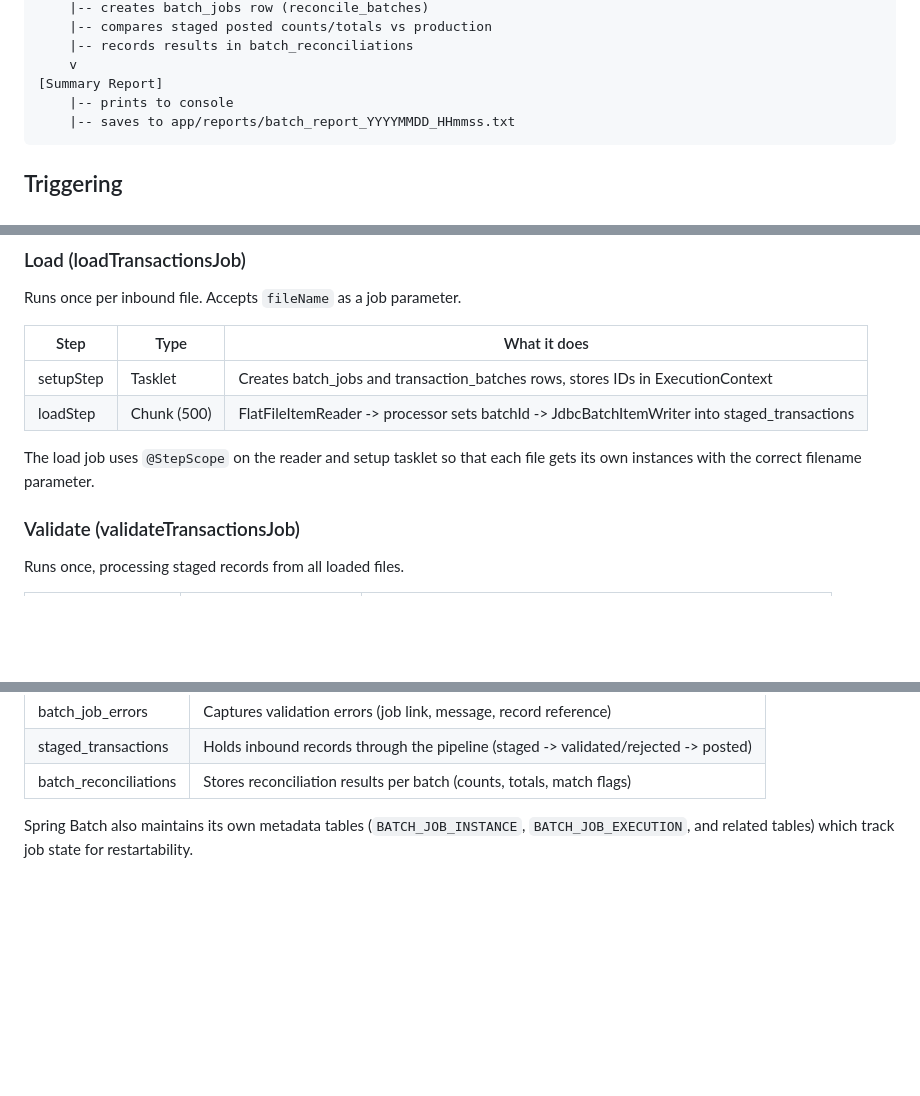
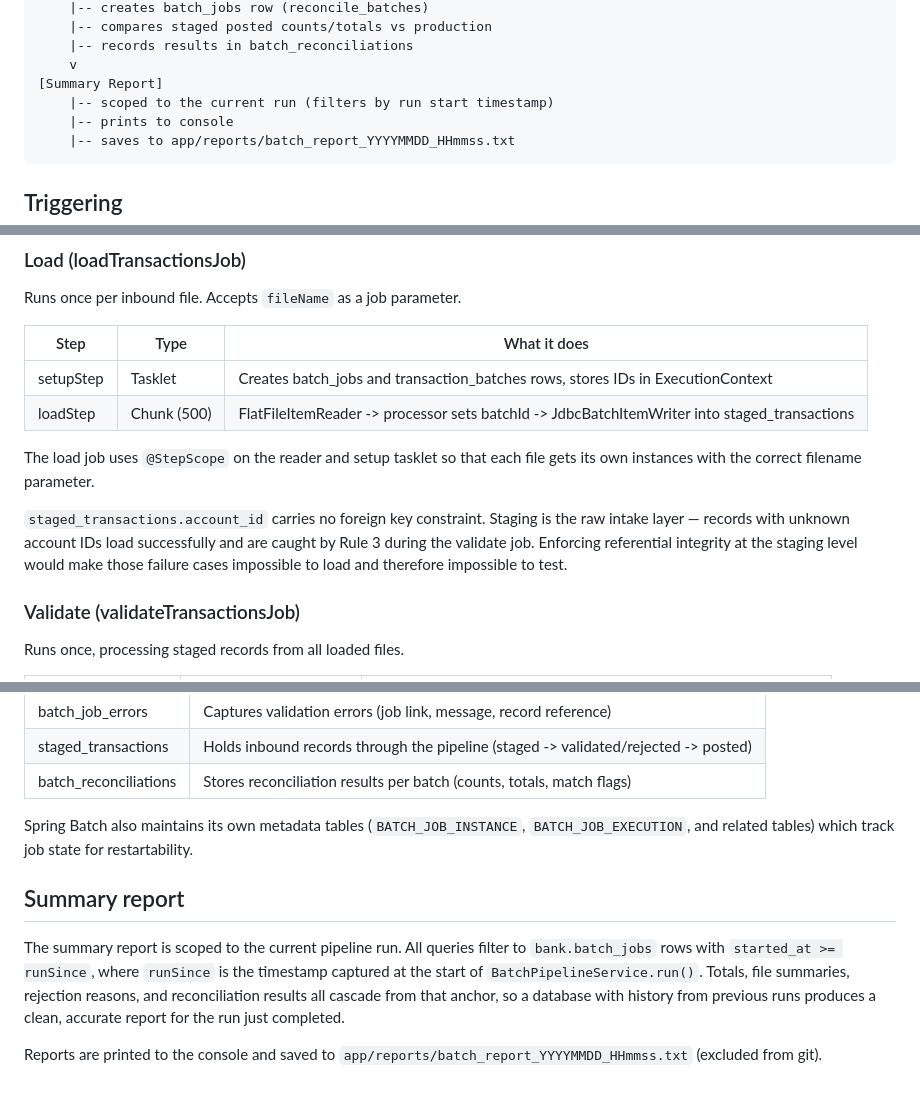
Before and after one commit to sirthus/bank-modernization, a Markdown page: docs/batch-pipeline.md, 3 parts joined by grey strips. GitHub-like rendering; blank space fills up the shorter version.

Commit message:
Update documentation for Phase 1 completion
- README: add monitoring endpoints table (REST + actuator)
- batch-pipeline.md: note that staged_transactions has no FK on account_id
  and explain the design rationale
- batch-pipeline.md: note summary report is scoped to current run
- batch-pipeline.md: add Summary report section explaining the runSince filter

Co-Authored-By: Claude Sonnet 4.6 <noreply@anthropic.com>

```diff
--- a/docs/batch-pipeline.md
+++ b/docs/batch-pipeline.md
@@ -39,6 +39,7 @@ called by whichever trigger is active for the current profile.
         |-- records results in batch_reconciliations
         v
     [Summary Report]
+        |-- scoped to the current run (filters by run start timestamp)
         |-- prints to console
         |-- saves to app/reports/batch_report_YYYYMMDD_HHmmss.txt
 
@@ -107,6 +108,12 @@ Runs once per inbound file. Accepts `fileName` as a job parameter.
 
 The load job uses `@StepScope` on the reader and setup tasklet so that
 each file gets its own instances with the correct filename parameter.
+
+`staged_transactions.account_id` carries no foreign key constraint.
+Staging is the raw intake layer — records with unknown account IDs load
+successfully and are caught by Rule 3 during the validate job. Enforcing
+referential integrity at the staging level would make those failure cases
+impossible to load and therefore impossible to test.
 
 ### Validate (validateTransactionsJob)
 
@@ -203,3 +210,16 @@ allowing parallel execution through the partitioned master step.
 Spring Batch also maintains its own metadata tables
 (`BATCH_JOB_INSTANCE`, `BATCH_JOB_EXECUTION`, and related tables)
 which track job state for restartability.
+
+## Summary report
+
+The summary report is scoped to the current pipeline run. All queries
+filter to `bank.batch_jobs` rows with `started_at >= runSince`, where
+`runSince` is the timestamp captured at the start of
+`BatchPipelineService.run()`. Totals, file summaries, rejection reasons,
+and reconciliation results all cascade from that anchor, so a database
+with history from previous runs produces a clean, accurate report for
+the run just completed.
+
+Reports are printed to the console and saved to
+`app/reports/batch_report_YYYYMMDD_HHmmss.txt` (excluded from git).
```
Also changed, not shown: README.md (+12 -0 lines).
